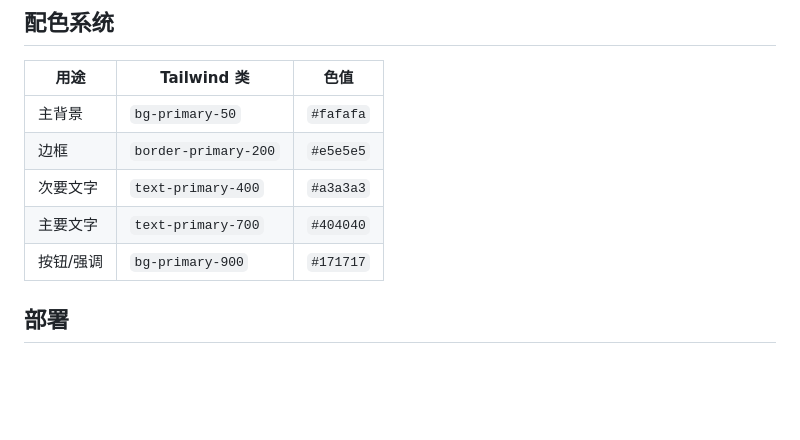
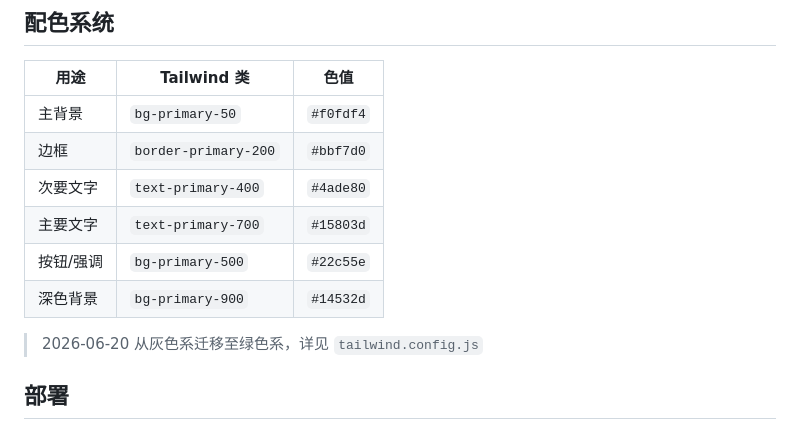
Before and after one commit to Miasakiii/KBjiaolian, a Markdown page: web/README.md, the part around one of its changes. GitHub-like rendering; blank space fills up the shorter version.

```diff
--- a/web/README.md
+++ b/web/README.md
@@ -164,11 +164,14 @@ web/
 
 | 用途 | Tailwind 类 | 色值 |
 |------|-------------|------|
-| 主背景 | `bg-primary-50` | `#fafafa` |
-| 边框 | `border-primary-200` | `#e5e5e5` |
-| 次要文字 | `text-primary-400` | `#a3a3a3` |
-| 主要文字 | `text-primary-700` | `#404040` |
-| 按钮/强调 | `bg-primary-900` | `#171717` |
+| 主背景 | `bg-primary-50` | `#f0fdf4` |
+| 边框 | `border-primary-200` | `#bbf7d0` |
+| 次要文字 | `text-primary-400` | `#4ade80` |
+| 主要文字 | `text-primary-700` | `#15803d` |
+| 按钮/强调 | `bg-primary-500` | `#22c55e` |
+| 深色背景 | `bg-primary-900` | `#14532d` |
+
+> 2026-06-20 从灰色系迁移至绿色系，详见 `tailwind.config.js`
 
 ## 部署
 
```
Also changed, not shown: other parts of web/README.md (+33 -10 lines), README.md (+19 -2 lines).
